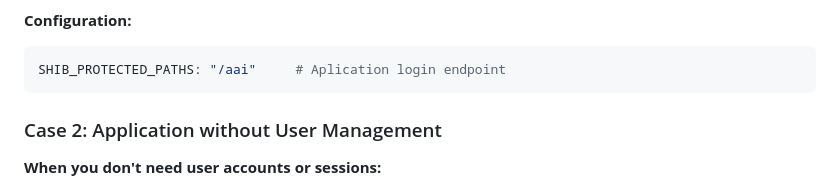
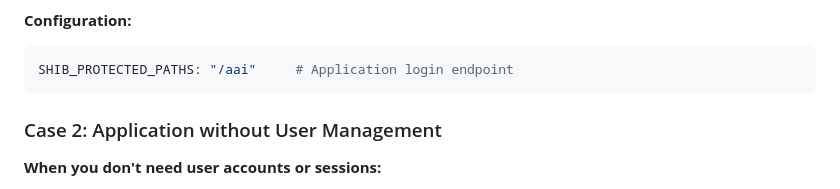
Before and after one commit to unil-lettres/apache-shibboleth, a Markdown page: README.md, the part around the change. Rendered like a GitHub page.

Commit message:
Typo in README

````diff
--- a/README.md
+++ b/README.md
@@ -21,7 +21,7 @@ Only the **login endpoint** needs Shibboleth protection. The rest of your site r
 
 **Configuration:**
 ```yaml
-SHIB_PROTECTED_PATHS: "/aai"     # Aplication login endpoint
+SHIB_PROTECTED_PATHS: "/aai"     # Application login endpoint
 ```
 
 ### Case 2: Application without User Management
````
